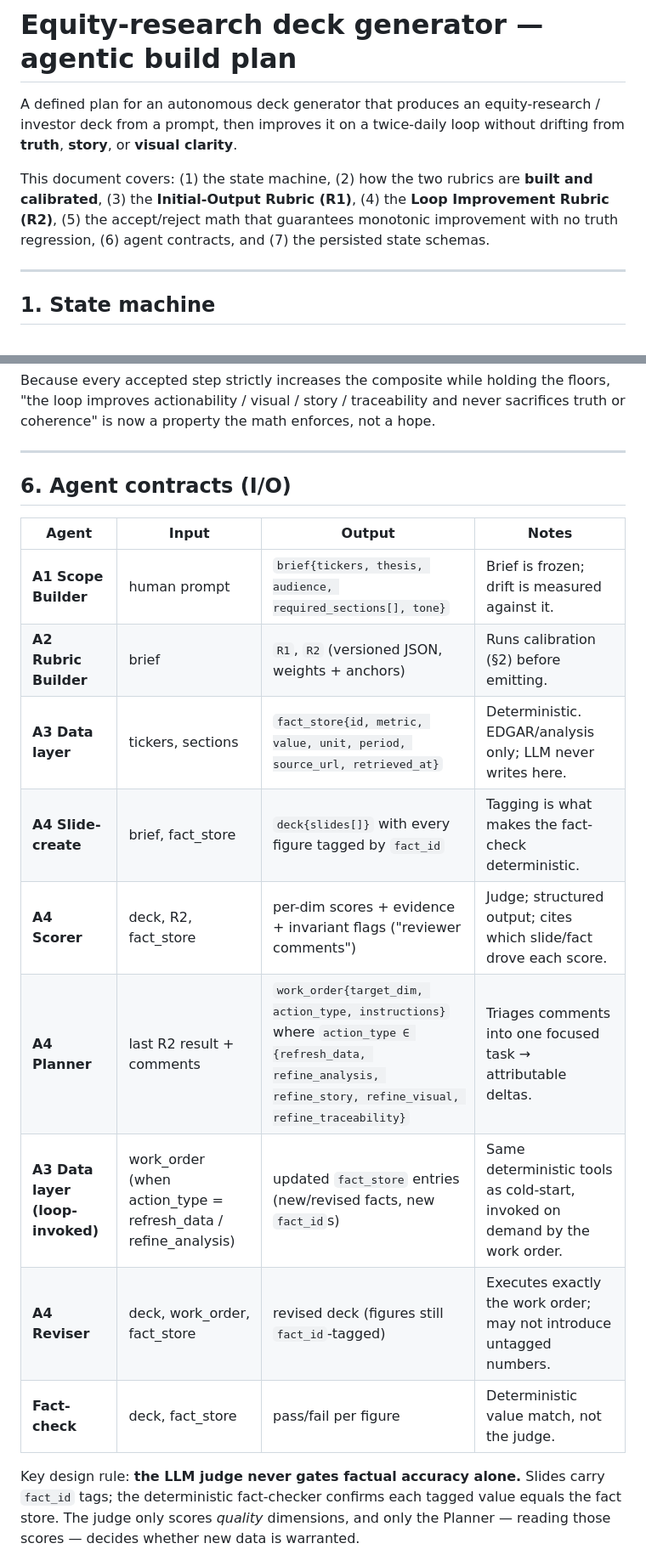
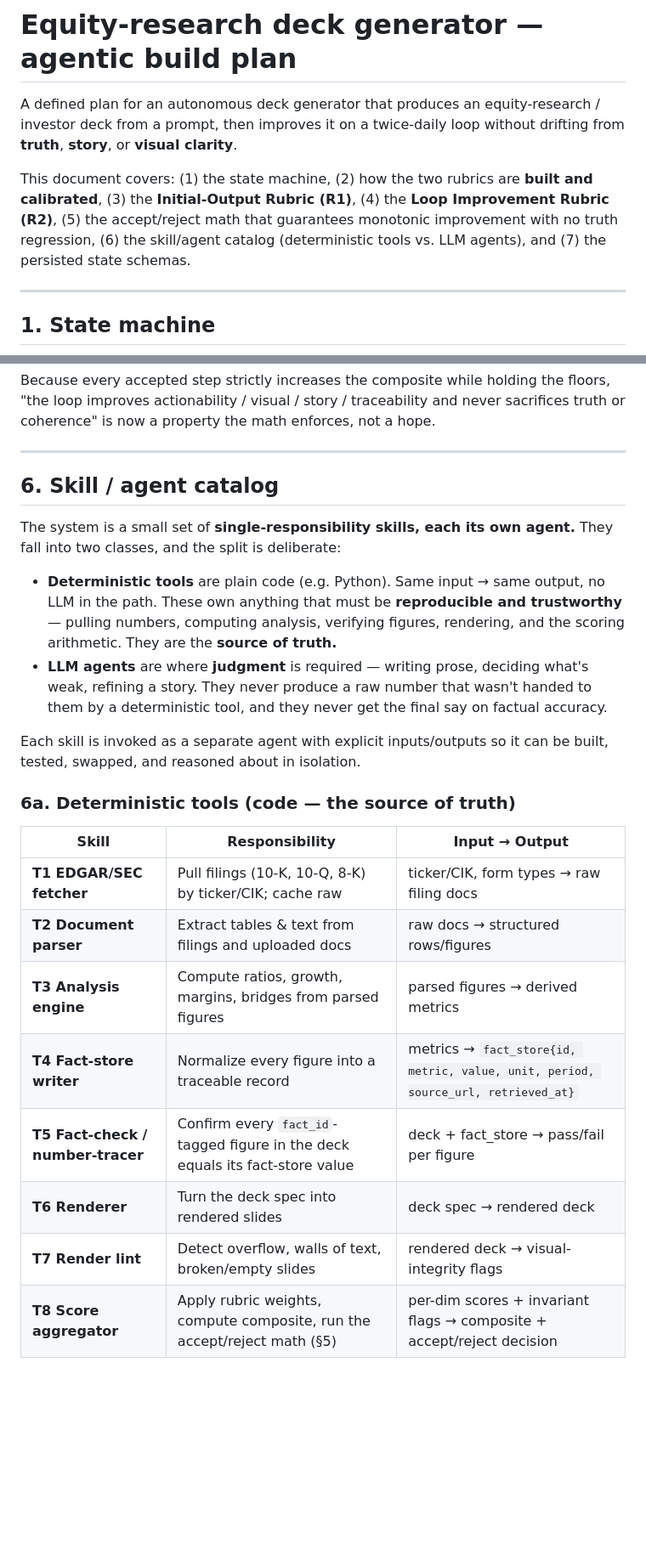
Before and after one commit to cartershannon000-create/Carter-Shannon-Resume, a Markdown page: docs/deck-loop-spec.md, 2 parts joined by grey strips. Shown at 85% size. GitHub-like rendering; blank space fills up the shorter version.

Commit message:
Add skill/agent catalog: deterministic tools vs LLM agents, reviewer/reviser split

```diff
--- a/docs/deck-loop-spec.md
+++ b/docs/deck-loop-spec.md
@@ -8,8 +8,8 @@ clarity**.
 This document covers: (1) the state machine, (2) how the two rubrics are
 **built and calibrated**, (3) the **Initial-Output Rubric (R1)**, (4) the
 **Loop Improvement Rubric (R2)**, (5) the accept/reject math that guarantees
-monotonic improvement with no truth regression, (6) agent contracts, and
-(7) the persisted state schemas.
+monotonic improvement with no truth regression, (6) the skill/agent catalog
+(deterministic tools vs. LLM agents), and (7) the persisted state schemas.
 
 ---
 
@@ -218,21 +218,33 @@ a hope.
 
 ---
 
-## 6. Agent contracts (I/O)
+## 6. Skill / agent catalog
 
-| Agent | Input | Output | Notes |
-|---|---|---|---|
-| **A1 Scope Builder** | human prompt | `brief{tickers, thesis, audience, required_sections[], tone}` | Brief is frozen; drift is measured against it. |
-| **A2 Rubric Builder** | brief | `R1`, `R2` (versioned JSON, weights + anchors) | Runs calibration (§2) before emitting. |
-| **A3 Data layer** | tickers, sections | `fact_store{id, metric, value, unit, period, source_url, retrieved_at}` | Deterministic. EDGAR/analysis only; LLM never writes here. |
-| **A4 Slide-create** | brief, fact_store | `deck{slides[]}` with every figure tagged by `fact_id` | Tagging is what makes the fact-check deterministic. |
-| **A4 Scorer** | deck, R2, fact_store | per-dim scores + evidence + invariant flags ("reviewer comments") | Judge; structured output; cites which slide/fact drove each score. |
-| **A4 Planner** | last R2 result + comments | `work_order{target_dim, action_type, instructions}` where `action_type ∈ {refresh_data, refine_analysis, refine_story, refine_visual, refine_traceability}` | Triages comments into one focused task → attributable deltas. |
-| **A3 Data layer (loop-invoked)** | work_order (when action_type = refresh_data / refine_analysis) | updated `fact_store` entries (new/revised facts, new `fact_id`s) | Same deterministic tools as cold-start, invoked on demand by the work order. |
-| **A4 Reviser** | deck, work_order, fact_store | revised deck (figures still `fact_id`-tagged) | Executes exactly the work order; may not introduce untagged numbers. |
-| **Fact-check** | deck, fact_store | pass/fail per figure | Deterministic value match, not the judge. |
+The system is a small set of **single-responsibility skills, each its own
+agent.** They fall into two classes, and the split is deliberate:
 
-Key design rule: **the LLM judge never gates factual accuracy alone.** Slides
-carry `fact_id` tags; the deterministic fact-checker confirms each tagged value
-equals the fact store. The judge only scores *quality* dimensions, and only
-the Planner — reading those scores — decides whether new data is warranted.
+- **Deterministic tools** are plain code (e.g. Python). Same input → same
+  output, no LLM in the path. These own anything that must be **reproducible
+  and trustworthy** — pulling numbers, computing analysis, verifying figures,
+  rendering, and the scoring arithmetic. They are the **source of truth.**
+- **LLM agents** are where **judgment** is required — writing prose, deciding
+  what's weak, refining a story. They never produce a raw number that wasn't
+  handed to them by a deterministic tool, and they never get the final say on
+  factual accuracy.
+
+Each skill is invoked as a separate agent with explicit inputs/outputs so it
+can be built, tested, swapped, and reasoned about in isolation.
+
+### 6a. Deterministic tools (code — the source of truth)
+
+| Skill | Responsibility | Input → Output |
+|---|---|---|
+| **T1 EDGAR/SEC fetcher** | Pull filings (10-K, 10-Q, 8-K) by ticker/CIK; cache raw | ticker/CIK, form types → raw filing docs |
+| **T2 Document parser** | Extract tables & text from filings and uploaded docs | raw docs → structured rows/figures |
+| **T3 Analysis engine** | Compute ratios, growth, margins, bridges from parsed figures | parsed figures → derived metrics |
+| **T4 Fact-store writer** | Normalize every figure into a traceable record | metrics → `fact_store{id, metric, value, unit, period, source_url, retrieved_at}` |
+| **T5 Fact-check / number-tracer** | Confirm every `fact_id`-tagged figure in the deck equals its fact-store value | deck + fact_store → pass/fail per figure |
+| **T6 Renderer** | Turn the deck spec into rendered slides | deck spec → rendered deck |
+| **T7 Render lint** | Detect overflow, walls of text, broken/empty slides | rendered deck → visual-integrity flags |
+| **T8 Score aggregator** | Apply rubric weights, compute composite, run the accept/reject math (§5) | per-dim scores + invariant flags → composite + accept/reject decision |
+
```
Also changed, not shown: other parts of docs/deck-loop-spec.md (+27 -0 lines).
